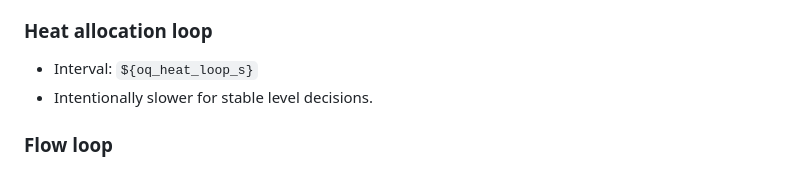
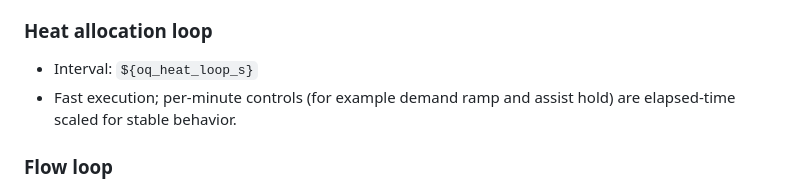
Before and after one commit to jeroen85/OpenQuatt, a Markdown page: docs/specifications/technical-specification.md, the part around the change. Rendered like a GitHub page.

Commit message:
Update docs for 5s heat allocation loop behavior

```diff
--- a/docs/specifications/technical-specification.md
+++ b/docs/specifications/technical-specification.md
@@ -105,7 +105,7 @@ Defined in `openquatt/oq_packages.yaml` and must be preserved unless dependencie
 ### Heat allocation loop
 
 - Interval: `${oq_heat_loop_s}`
-- Intentionally slower for stable level decisions.
+- Fast execution; per-minute controls (for example demand ramp and assist hold) are elapsed-time scaled for stable behavior.
 
 ### Flow loop
 
```
Also changed, not shown: docs/system-overview.md (+1 -1 lines).
